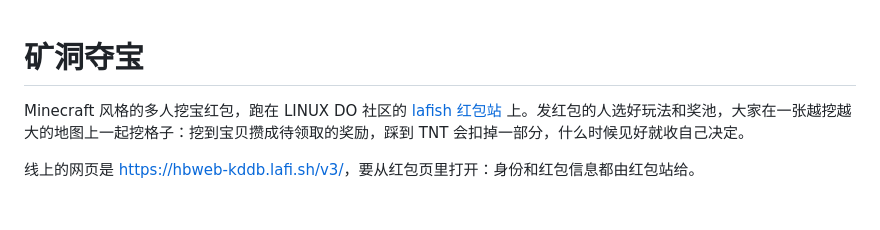
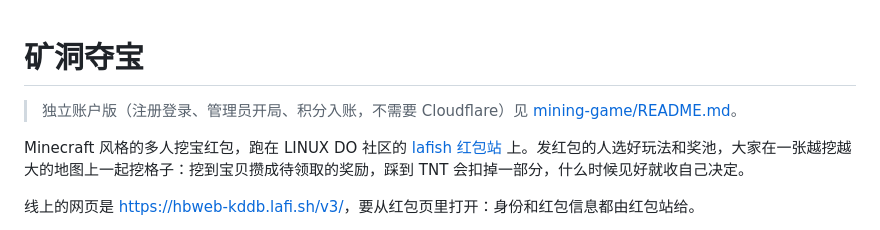
Before and after one commit to as782/Mining-Red-Packet-games, a Markdown page: README.md, the part around the change. Drawn GitHub-style; blank space fills up the shorter version.

Commit message:
feat: add standalone account and admin game

```diff
--- a/README.md
+++ b/README.md
@@ -1,4 +1,6 @@
 # 矿洞夺宝
+
+> 独立账户版（注册登录、管理员开局、积分入账，不需要 Cloudflare）见 [mining-game/README.md](mining-game/README.md)。
 
 Minecraft 风格的多人挖宝红包，跑在 LINUX DO 社区的 [lafish 红包站](https://hb.lafi.sh) 上。发红包的人选好玩法和奖池，大家在一张越挖越大的地图上一起挖格子：挖到宝贝攒成待领取的奖励，踩到 TNT 会扣掉一部分，什么时候见好就收自己决定。
 
```
Also changed, not shown: mining-game/README.md (added, +82 -0 lines), mining-game/preview-game.png (added), mining-game/preview.png (added), 10 other files.
